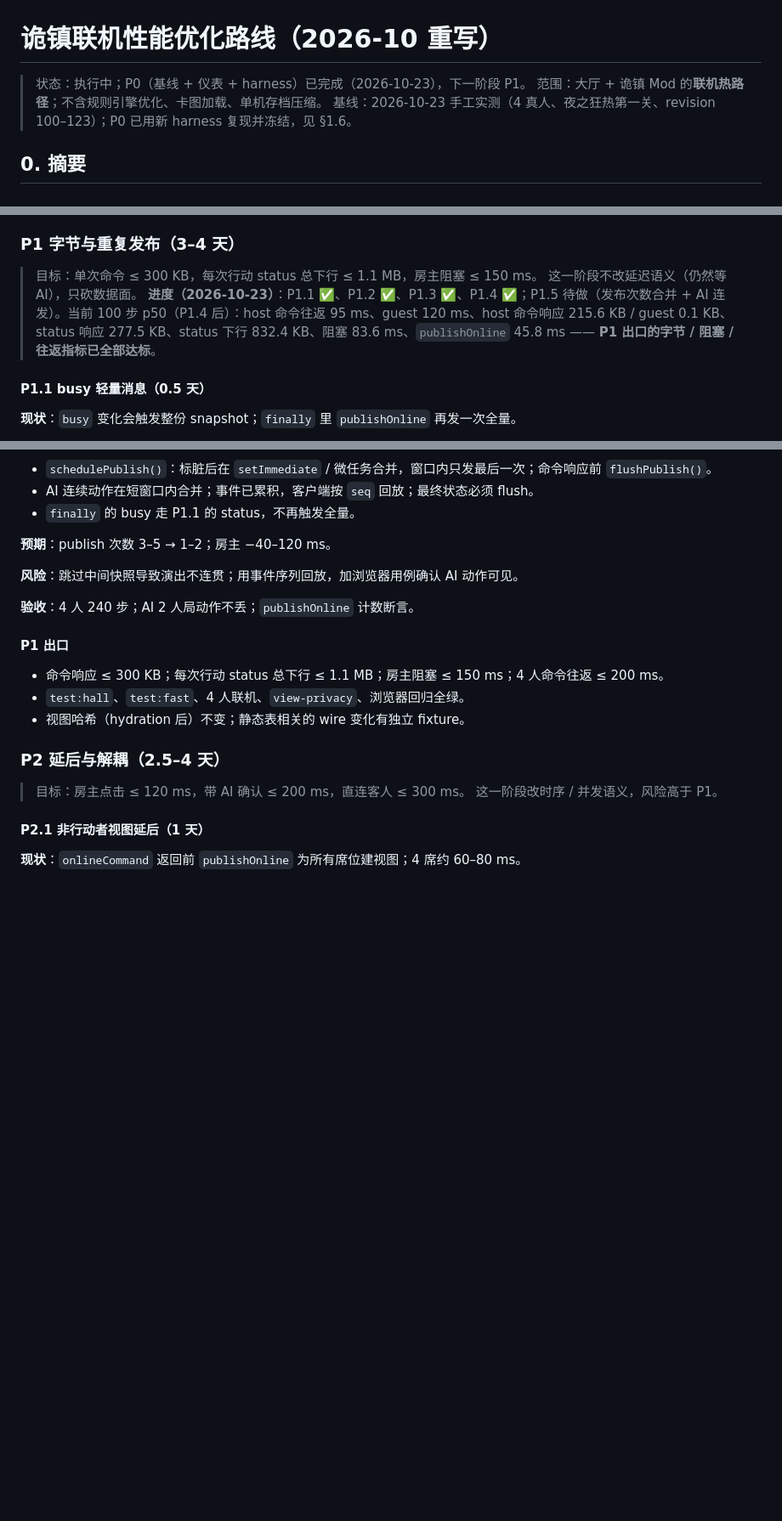
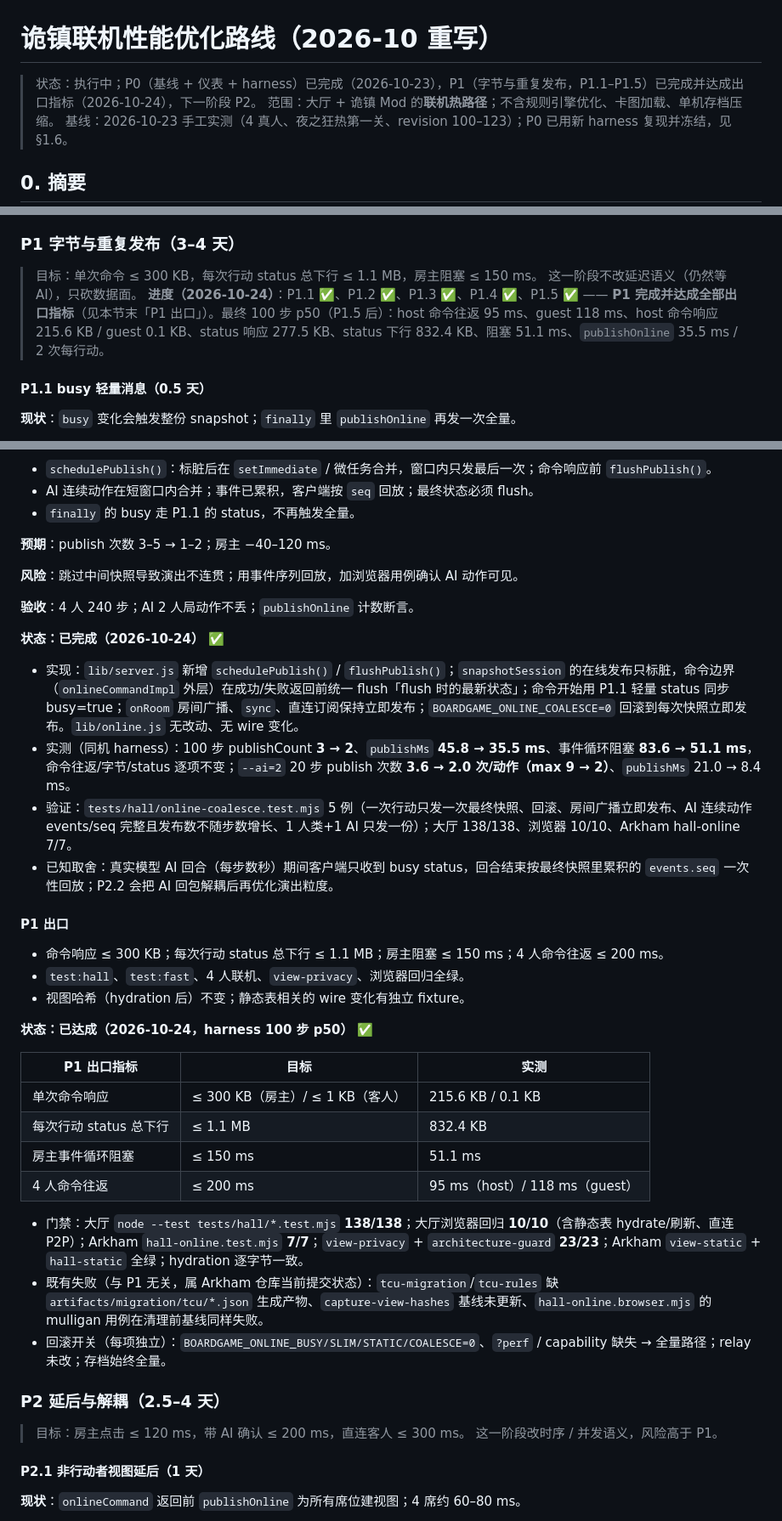
Before and after one commit to Dr-Liao/boardgame-hall-ai, a Markdown page: docs/arkham-performance-roadmap.md, 3 parts joined by grey strips. Shown at 85% size. Drawn GitHub-style; blank space fills up the shorter version.

Commit message:
docs: P1 完成——P1.5 发布合并实测与 P1 出口达成
- P1.5 段补实现/实测（publishCount 3→2、publishMs 45.8→35.5ms、阻塞 83.6→51.1ms；--ai=2 3.6→2.0 次/动作）与门禁
- 新增 P1 出口达成表：命令响应 215.6KB/0.1KB、status 下行 832.4KB、阻塞 51.1ms、往返 95/118ms，全部达标；记录回滚开关与既有失败
- 头部状态/进度行/§5.1/§6 里程碑更新：P0 ✅、P1 ✅，下一阶段 P2

```diff
--- a/docs/arkham-performance-roadmap.md
+++ b/docs/arkham-performance-roadmap.md
@@ -1,6 +1,6 @@
 # 诡镇联机性能优化路线（2026-10 重写）
 
-> 状态：执行中；P0（基线 + 仪表 + harness）已完成（2026-10-23），下一阶段 P1。
+> 状态：执行中；P0（基线 + 仪表 + harness）已完成（2026-10-23），P1（字节与重复发布，P1.1–P1.5）已完成并达成出口指标（2026-10-24），下一阶段 P2。
 > 范围：大厅 + 诡镇 Mod 的**联机热路径**；不含规则引擎优化、卡图加载、单机存档压缩。
 > 基线：2026-10-23 手工实测（4 真人、夜之狂热第一关、revision 100–123）；P0 已用新 harness 复现并冻结，见 §1.6。
 
@@ -209,7 +209,7 @@ node tools/perf-online-latency.mjs --moves=20 --baseline=artifacts/perf/baseline
 
 > 目标：单次命令 ≤ 300 KB，每次行动 status 总下行 ≤ 1.1 MB，房主阻塞 ≤ 150 ms。
 > 这一阶段不改延迟语义（仍然等 AI），只砍数据面。
-> **进度（2026-10-23）**：P1.1 ✅、P1.2 ✅、P1.3 ✅、P1.4 ✅；P1.5 待做（发布次数合并 + AI 连发）。当前 100 步 p50（P1.4 后）：host 命令往返 95 ms、guest 120 ms、host 命令响应 215.6 KB / guest 0.1 KB、status 响应 277.5 KB、status 下行 832.4 KB、阻塞 83.6 ms、`publishOnline` 45.8 ms —— **P1 出口的字节 / 阻塞 / 往返指标已全部达标**。
+> **进度（2026-10-24）**：P1.1 ✅、P1.2 ✅、P1.3 ✅、P1.4 ✅、P1.5 ✅ —— **P1 完成并达成全部出口指标**（见本节末「P1 出口」）。最终 100 步 p50（P1.5 后）：host 命令往返 95 ms、guest 118 ms、host 命令响应 215.6 KB / guest 0.1 KB、status 响应 277.5 KB、status 下行 832.4 KB、阻塞 51.1 ms、`publishOnline` 35.5 ms / 2 次每行动。
 
 #### P1.1 busy 轻量消息（0.5 天）
 
@@ -335,11 +335,31 @@ node tools/perf-online-latency.mjs --moves=20 --baseline=artifacts/perf/baseline
 
 **验收**：4 人 240 步；AI 2 人局动作不丢；`publishOnline` 计数断言。
 
+**状态：已完成（2026-10-24）** ✅
+
+- 实现：`lib/server.js` 新增 `schedulePublish()` / `flushPublish()`；`snapshotSession` 的在线发布只标脏，命令边界（`onlineCommandImpl` 外层）在成功/失败返回前统一 flush「flush 时的最新状态」；命令开始用 P1.1 轻量 status 同步 busy=true；`onRoom` 房间广播、`sync`、直连订阅保持立即发布；`BOARDGAME_ONLINE_COALESCE=0` 回滚到每次快照立即发布。`lib/online.js` 无改动、无 wire 变化。
+- 实测（同机 harness）：100 步 publishCount **3 → 2**、`publishMs` **45.8 → 35.5 ms**、事件循环阻塞 **83.6 → 51.1 ms**，命令往返/字节/status 逐项不变；`--ai=2` 20 步 publish 次数 **3.6 → 2.0 次/动作（max 9 → 2）**、`publishMs` 21.0 → 8.4 ms。
+- 验证：`tests/hall/online-coalesce.test.mjs` 5 例（一次行动只发一次最终快照、回滚、房间广播立即发布、AI 连续动作 events/seq 完整且发布数不随步数增长、1 人类+1 AI 只发一份）；大厅 138/138、浏览器 10/10、Arkham hall-online 7/7。
+- 已知取舍：真实模型 AI 回合（每步数秒）期间客户端只收到 busy status，回合结束按最终快照里累积的 `events.seq` 一次性回放；P2.2 会把 AI 回包解耦后再优化演出粒度。
+
 #### P1 出口
 
 - 命令响应 ≤ 300 KB；每次行动 status 总下行 ≤ 1.1 MB；房主阻塞 ≤ 150 ms；4 人命令往返 ≤ 200 ms。
 - `test:hall`、`test:fast`、4 人联机、`view-privacy`、浏览器回归全绿。
 - 视图哈希（hydration 后）不变；静态表相关的 wire 变化有独立 fixture。
+
+**状态：已达成（2026-10-24，harness 100 步 p50）** ✅
+
+| P1 出口指标 | 目标 | 实测 |
+| --- | --- | --- |
+| 单次命令响应 | ≤ 300 KB（房主）/ ≤ 1 KB（客人） | 215.6 KB / 0.1 KB |
+| 每次行动 status 总下行 | ≤ 1.1 MB | 832.4 KB |
+| 房主事件循环阻塞 | ≤ 150 ms | 51.1 ms |
+| 4 人命令往返 | ≤ 200 ms | 95 ms（host）/ 118 ms（guest） |
+
+- 门禁：大厅 `node --test tests/hall/*.test.mjs` **138/138**；大厅浏览器回归 **10/10**（含静态表 hydrate/刷新、直连 P2P）；Arkham `hall-online.test.mjs` **7/7**；`view-privacy` + `architecture-guard` **23/23**；Arkham `view-static` + `hall-static` 全绿；hydration 逐字节一致。
+- 既有失败（与 P1 无关，属 Arkham 仓库当前提交状态）：`tcu-migration`/`tcu-rules` 缺 `artifacts/migration/tcu/*.json` 生成产物、`capture-view-hashes` 基线未更新、`hall-online.browser.mjs` 的 mulligan 用例在清理前基线同样失败。
+- 回滚开关（每项独立）：`BOARDGAME_ONLINE_BUSY/SLIM/STATIC/COALESCE=0`、`?perf` / capability 缺失 → 全量路径；relay 未改；存档始终全量。
 
 ### P2 延后与解耦（2.5–4 天）
 
```
Also changed, not shown: other parts of docs/arkham-performance-roadmap.md (+2 -2 lines).
